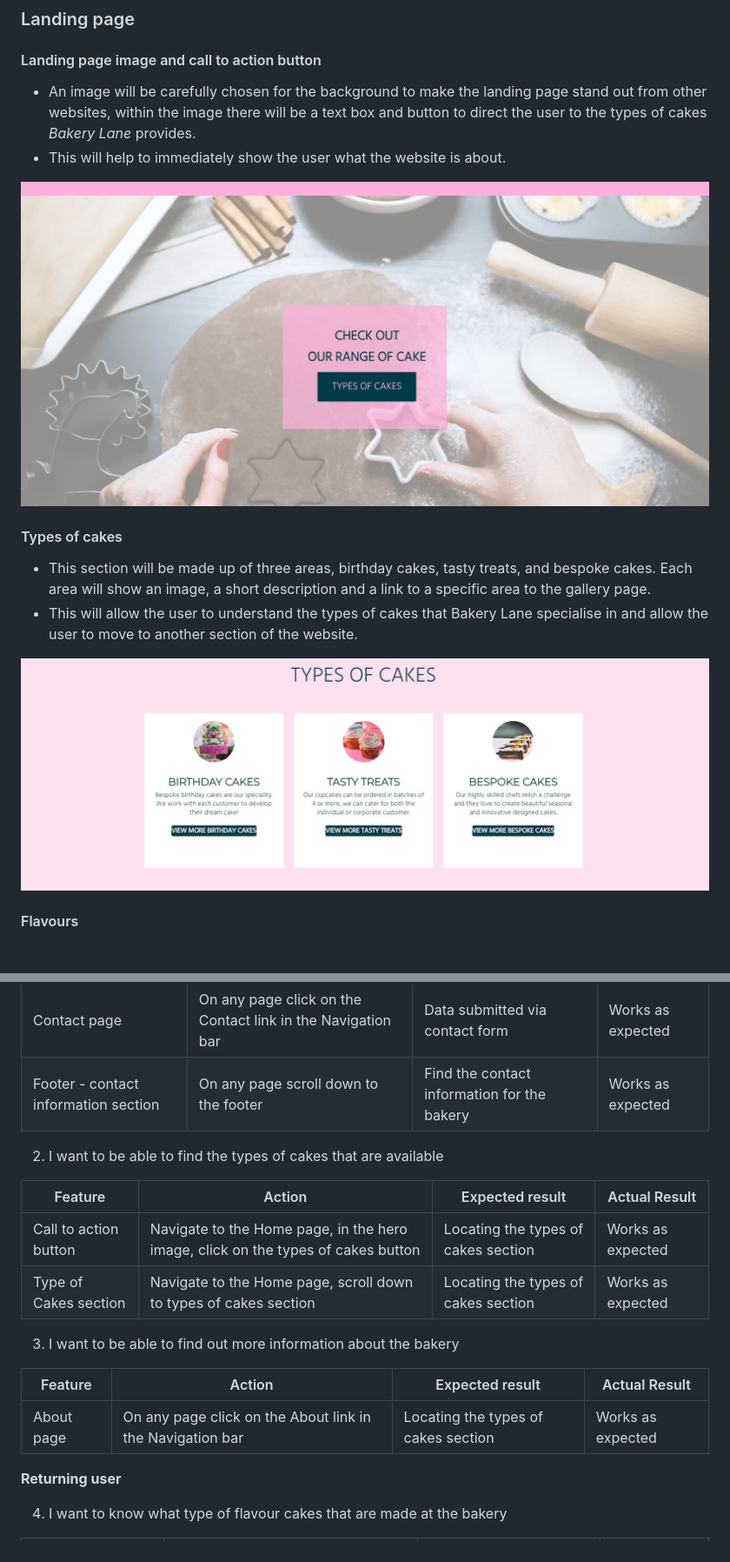
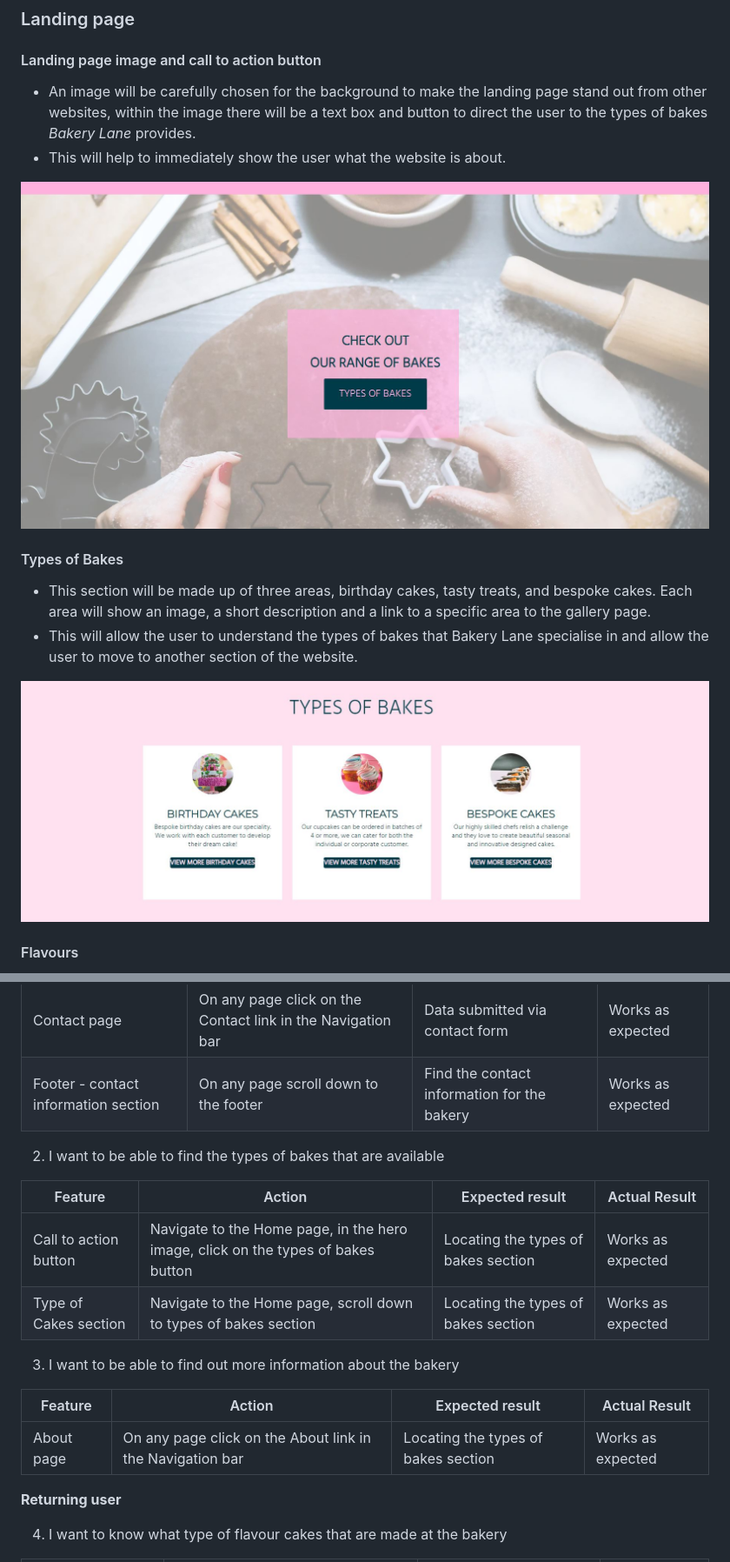
Before and after one commit to michelleconville/bakery-lane, a Markdown page: README.md, 2 parts joined by grey strips. Shown: that part at 87% size. Rendered like a GitHub page; pictures changed too: assets/images/features/landing-page.JPG, assets/images/features/types-of-cakes.JPG.

Commit message:
Doc: Fit typo in README doc

```diff
--- a/README.md
+++ b/README.md
@@ -195,13 +195,13 @@ All site wide features will be fully responsive on all devices.
 
 ### Landing page
 ####	Landing page image and call to action button
-*   An image will be carefully chosen for the background to make the landing page stand out from other websites, within the image there will be a text box and button to direct the user to the types of cakes *Bakery Lane* provides.
+*   An image will be carefully chosen for the background to make the landing page stand out from other websites, within the image there will be a text box and button to direct the user to the types of bakes *Bakery Lane* provides.
 *   This will help to immediately show the user what the website is about.
 
 ![landing page](assets/images/features/landing-page.JPG)
 
-#### Types of cakes
+#### Types of Bakes
 *   This section will be made up of three areas, birthday cakes, tasty treats, and bespoke cakes. Each area will show an image, a short description and a link to a specific area to the gallery page.
-*   This will allow the user to understand the types of cakes that Bakery Lane specialise in and allow the user to move to another section of the website.
+*   This will allow the user to understand the types of bakes that Bakery Lane specialise in and allow the user to move to another section of the website.
 
 
@@ -426,18 +426,18 @@ During the testing the website behaved as expected with the exception of testing
 | Contact page | On any page click on the Contact link in the Navigation bar | Data submitted via contact form | Works as expected |
 | Footer - contact information section | On any page scroll down to the footer | Find the contact information for the bakery | Works as expected |
 
-2. I want to be able to find the types of cakes that are available
+2. I want to be able to find the types of bakes that are available
 
 | Feature               | Action                                                                           | Expected result                     | Actual Result     |
 |-----------------------|----------------------------------------------------------------------------------|-------------------------------------|-------------------|
-| Call to action button | Navigate to the Home page, in the hero image, click on the types of cakes button | Locating the types of cakes section | Works as expected |
-| Type of Cakes section | Navigate to the Home page, scroll down to types of cakes section                 | Locating the types of cakes section | Works as expected |
+| Call to action button | Navigate to the Home page, in the hero image, click on the types of bakes button | Locating the types of bakes section | Works as expected |
+| Type of Cakes section | Navigate to the Home page, scroll down to types of bakes section                 | Locating the types of bakes section | Works as expected |
 
 3. I want to be able to find out more information about the bakery
 
 | Feature       | Action                                                       | Expected result                     | Actual Result     |
 |---------------|--------------------------------------------------------------|-------------------------------------|-------------------|
-| About page | On any page click on the About link in the Navigation bar | Locating the types of cakes section | Works as expected |
+| About page | On any page click on the About link in the Navigation bar | Locating the types of bakes section | Works as expected |
 
 **Returning user**
 
```
Also changed, not shown: other parts of README.md (+5 -5 lines).
